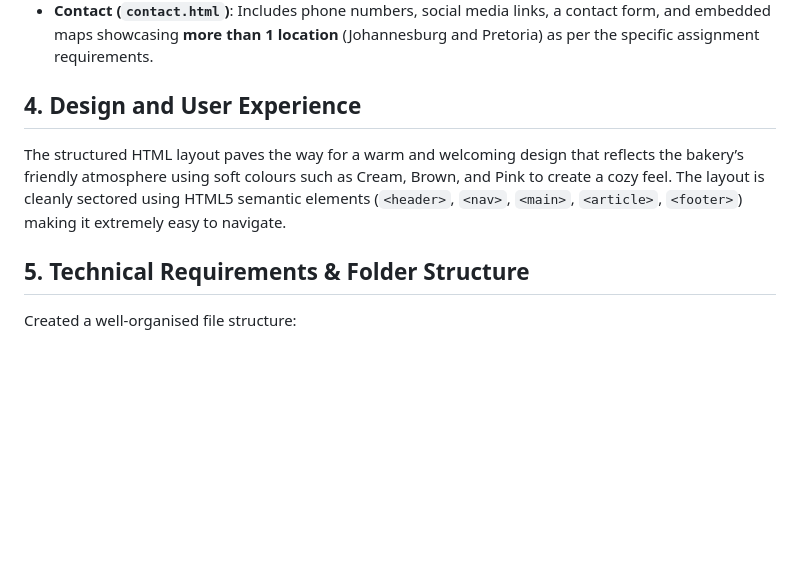
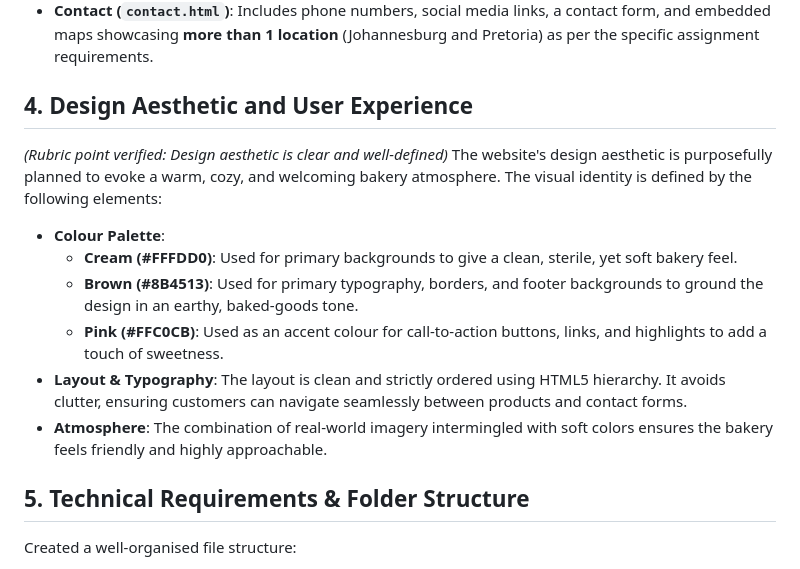
Before and after one commit to amogelangntokozo05-ui/T-s-Cakes-and-Pastries, a Markdown page: README.md, the part around the change. Rendered like a GitHub page; blank space fills up the shorter version.

Commit message:
updated README with detailed design aesthetic and color palette specifications

```diff
--- a/README.md
+++ b/README.md
@@ -22,8 +22,15 @@ This website includes a minimum of 6 comprehensive, well-detailed pages that per
 - **Enquiry (`enquiry.html`)**: A highly semantic, comprehensive HTML form allowing for detailed product/service enquiries (including drop-downs and specific input types).
 - **Contact (`contact.html`)**: Includes phone numbers, social media links, a contact form, and embedded maps showcasing **more than 1 location** (Johannesburg and Pretoria) as per the specific assignment requirements.
 
-## 4. Design and User Experience
-The structured HTML layout paves the way for a warm and welcoming design that reflects the bakery’s friendly atmosphere using soft colours such as Cream, Brown, and Pink to create a cozy feel. The layout is cleanly sectored using HTML5 semantic elements (`<header>`, `<nav>`, `<main>`, `<article>`, `<footer>`) making it extremely easy to navigate.
+## 4. Design Aesthetic and User Experience
+*(Rubric point verified: Design aesthetic is clear and well-defined)*
+The website's design aesthetic is purposefully planned to evoke a warm, cozy, and welcoming bakery atmosphere. The visual identity is defined by the following elements:
+- **Colour Palette**:
+  - **Cream (#FFFDD0)**: Used for primary backgrounds to give a clean, sterile, yet soft bakery feel.
+  - **Brown (#8B4513)**: Used for primary typography, borders, and footer backgrounds to ground the design in an earthy, baked-goods tone.
+  - **Pink (#FFC0CB)**: Used as an accent colour for call-to-action buttons, links, and highlights to add a touch of sweetness.
+- **Layout & Typography**: The layout is clean and strictly ordered using HTML5 hierarchy. It avoids clutter, ensuring customers can navigate seamlessly between products and contact forms.
+- **Atmosphere**: The combination of real-world imagery intermingled with soft colors ensures the bakery feels friendly and highly approachable.
 
 ## 5. Technical Requirements & Folder Structure
 Created a well-organised file structure:
```
